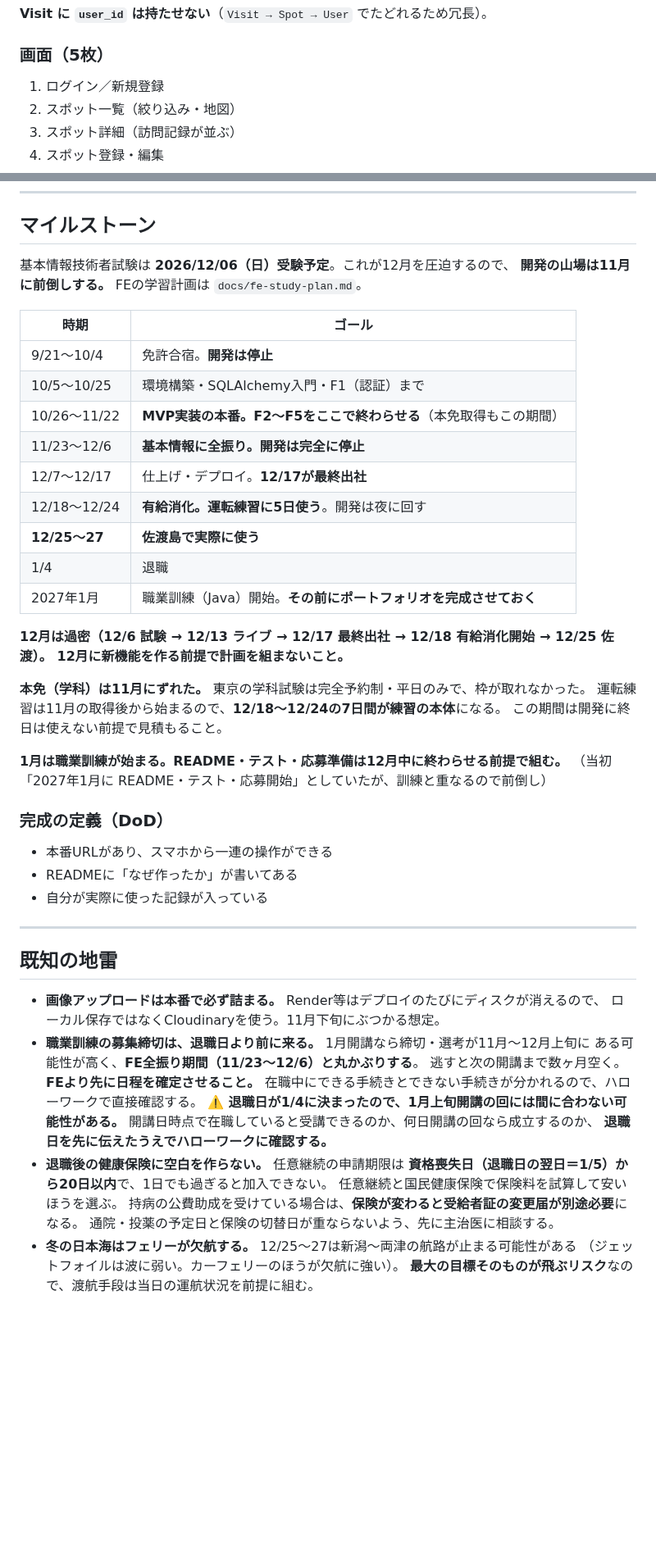
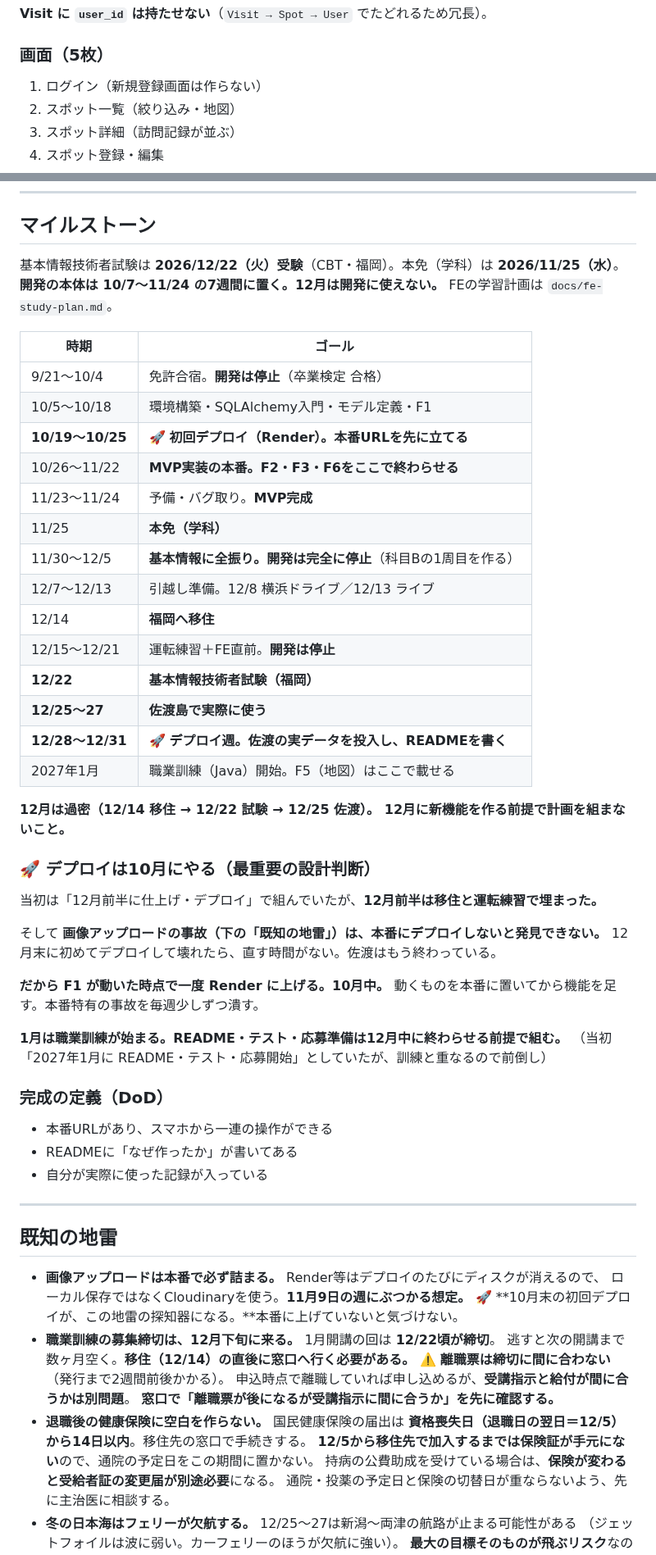
Before and after one commit to teiji-kaerinu/alternative, a Markdown page: CLAUDE.md, 2 parts joined by grey strips. Shown at 82% size. Rendered like a GitHub page; blank space fills up the shorter version.

Commit message:
マイルストーンを新しい日程に更新し、デプロイを10月へ前倒し
- FE受験日を 12/22、本免を 11/25 に更新
- 開発の本体を 10/7〜11/24 の7週間に確定（12月は開発に使わない）
- 初回デプロイを 10/19〜10/25 に前倒し
  画像アップロードの事故は本番に上げないと発見できないため、
  12月末の一発デプロイでは修正の余裕がない
- 12/28〜12/31 を「デプロイ週」として追加（佐渡の実データ投入・README）
- F1 を「ログインのみ」に絞る決定を追記（新規登録画面は作らない）
- F4・F5 を後回し可に降格。F1〜F3・F6 を佐渡での最小構成と定義
- 既知の地雷：健康保険の日付と職業訓練の締切条件を更新

Co-Authored-By: Claude Opus 5 <noreply@anthropic.com>
Claude-Session: https://claude.ai/code/session_01V7tqrbW72ZKcXNDztJwFSt

```diff
--- a/CLAUDE.md
+++ b/CLAUDE.md
@@ -97,7 +116,7 @@ Visit  … id, spot_id, visited_on, photo_url, memo, created_at
 
 ### 画面（5枚）
 
-1. ログイン／新規登録
+1. ログイン（新規登録画面は作らない）
 2. スポット一覧（絞り込み・地図）
 3. スポット詳細（訪問記録が並ぶ）
 4. スポット登録・編集
@@ -115,28 +134,39 @@ Visit  … id, spot_id, visited_on, photo_url, memo, created_at
 
 ## マイルストーン
 
-基本情報技術者試験は **2026/12/06（日）受験予定**。これが12月を圧迫するので、
-**開発の山場は11月に前倒しする。**
+基本情報技術者試験は **2026/12/22（火）受験**（CBT・福岡）。本免（学科）は **2026/11/25（水）**。
+**開発の本体は 10/7〜11/24 の7週間に置く。12月は開発に使えない。**
 FEの学習計画は `docs/fe-study-plan.md`。
 
 | 時期 | ゴール |
 |---|---|
-| 9/21〜10/4 | 免許合宿。**開発は停止** |
-| 10/5〜10/25 | 環境構築・SQLAlchemy入門・F1（認証）まで |
-| 10/26〜11/22 | **MVP実装の本番。F2〜F5をここで終わらせる**（本免取得もこの期間） |
-| 11/23〜12/6 | **基本情報に全振り。開発は完全に停止** |
-| 12/7〜12/17 | 仕上げ・デプロイ。**12/17が最終出社** |
-| 12/18〜12/24 | **有給消化。運転練習に5日使う**。開発は夜に回す |
+| 9/21〜10/4 | 免許合宿。**開発は停止**（卒業検定 合格） |
+| 10/5〜10/18 | 環境構築・SQLAlchemy入門・モデル定義・F1 |
+| **10/19〜10/25** | 🚀 **初回デプロイ（Render）。本番URLを先に立てる** |
+| 10/26〜11/22 | **MVP実装の本番。F2・F3・F6をここで終わらせる** |
+| 11/23〜11/24 | 予備・バグ取り。**MVP完成** |
+| 11/25 | **本免（学科）** |
+| 11/30〜12/5 | **基本情報に全振り。開発は完全に停止**（科目Bの1周目を作る） |
+| 12/7〜12/13 | 引越し準備。12/8 横浜ドライブ／12/13 ライブ |
+| 12/14 | **福岡へ移住** |
+| 12/15〜12/21 | 運転練習＋FE直前。**開発は停止** |
+| **12/22** | **基本情報技術者試験（福岡）** |
 | **12/25〜27** | **佐渡島で実際に使う** |
-| 1/4 | 退職 |
-| 2027年1月 | 職業訓練（Java）開始。**その前にポートフォリオを完成させておく** |
+| **12/28〜12/31** | 🚀 **デプロイ週。佐渡の実データを投入し、READMEを書く** |
+| 2027年1月 | 職業訓練（Java）開始。F5（地図）はここで載せる |
 
-**12月は過密（12/6 試験 → 12/13 ライブ → 12/17 最終出社 → 12/18 有給消化開始 → 12/25 佐渡）。
+**12月は過密（12/14 移住 → 12/22 試験 → 12/25 佐渡）。
 12月に新機能を作る前提で計画を組まないこと。**
 
-**本免（学科）は11月にずれた。** 東京の学科試験は完全予約制・平日のみで、枠が取れなかった。
-運転練習は11月の取得後から始まるので、**12/18〜12/24の7日間が練習の本体**になる。
-この期間は開発に終日は使えない前提で見積もること。
+### 🚀 デプロイは10月にやる（最重要の設計判断）
+
+当初は「12月前半に仕上げ・デプロイ」で組んでいたが、**12月前半は移住と運転練習で埋まった。**
+
+そして **画像アップロードの事故（下の「既知の地雷」）は、本番にデプロイしないと発見できない。**
+12月末に初めてデプロイして壊れたら、直す時間がない。佐渡はもう終わっている。
+
+**だから F1 が動いた時点で一度 Render に上げる。10月中。**
+動くものを本番に置いてから機能を足す。本番特有の事故を毎週少しずつ潰す。
 
 **1月は職業訓練が始まる。README・テスト・応募準備は12月中に終わらせる前提で組む。**
 （当初「2027年1月に README・テスト・応募開始」としていたが、訓練と重なるので前倒し）
@@ -152,17 +182,16 @@ FEの学習計画は `docs/fe-study-plan.md`。
 ## 既知の地雷
 
 - **画像アップロードは本番で必ず詰まる。** Render等はデプロイのたびにディスクが消えるので、
-  ローカル保存ではなくCloudinaryを使う。11月下旬にぶつかる想定。
-- **職業訓練の募集締切は、退職日より前に来る。** 1月開講なら締切・選考が11月〜12月上旬に
-  ある可能性が高く、**FE全振り期間（11/23〜12/6）と丸かぶりする**。
-  逃すと次の開講まで数ヶ月空く。**FEより先に日程を確定させること。**
-  在職中にできる手続きとできない手続きが分かれるので、ハローワークで直接確認する。
-  **⚠️ 退職日が1/4に決まったので、1月上旬開講の回には間に合わない可能性がある。**
-  開講日時点で在職していると受講できるのか、何日開講の回なら成立するのか、
-  **退職日を先に伝えたうえでハローワークに確認する。**
-- **退職後の健康保険に空白を作らない。** 任意継続の申請期限は
-  **資格喪失日（退職日の翌日＝1/5）から20日以内**で、1日でも過ぎると加入できない。
-  任意継続と国民健康保険で保険料を試算して安いほうを選ぶ。
+  ローカル保存ではなくCloudinaryを使う。**11月9日の週にぶつかる想定。**
+  🚀 **10月末の初回デプロイが、この地雷の探知器になる。**本番に上げていないと気づけない。
+- **職業訓練の募集締切は、12月下旬に来る。** 1月開講の回は **12/22頃が締切**。
+  逃すと次の開講まで数ヶ月空く。**移住（12/14）の直後に窓口へ行く必要がある。**
+  **⚠️ 離職票は締切に間に合わない**（発行まで2週間前後かかる）。
+  申込時点で離職していれば申し込めるが、**受講指示と給付が間に合うかは別問題**。
+  **窓口で「離職票が後になるが受講指示に間に合うか」を先に確認する。**
+- **退職後の健康保険に空白を作らない。** 国民健康保険の届出は
+  **資格喪失日（退職日の翌日＝12/5）から14日以内**。移住先の窓口で手続きする。
+  **12/5から移住先で加入するまでは保険証が手元にない**ので、通院の予定日をこの期間に置かない。
   持病の公費助成を受けている場合は、**保険が変わると受給者証の変更届が別途必要**になる。
   通院・投薬の予定日と保険の切替日が重ならないよう、先に主治医に相談する。
 - **冬の日本海はフェリーが欠航する。** 12/25〜27は新潟〜両津の航路が止まる可能性がある
```
Also changed, not shown: other parts of CLAUDE.md (+22 -3 lines).
